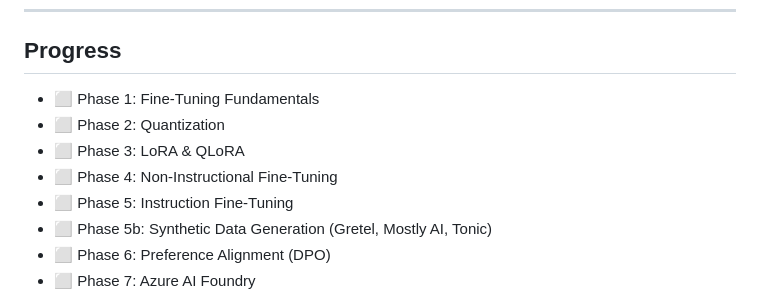
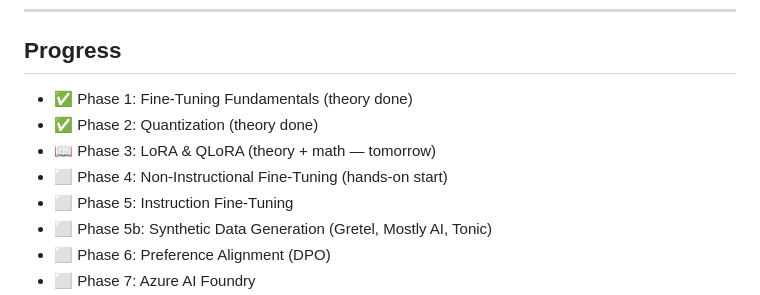
Before and after one commit to ashokmulchandani/Fine_tuning-ML-Pipleine--Synthetic_Data-Ashok-1, a Markdown page: FINETUNING_PLAN.md, the part around the change. Rendered like a GitHub page.

Commit message:
Update progress: Phase 1 & 2 complete, Phase 3 in progress
Co-Authored-By: Claude <noreply@anthropic.com>

```diff
--- a/FINETUNING_PLAN.md
+++ b/FINETUNING_PLAN.md
@@ -290,10 +290,10 @@ where π_θ = policy model (being trained)
 
 ## Progress
 
-- ⬜ Phase 1: Fine-Tuning Fundamentals
-- ⬜ Phase 2: Quantization
-- ⬜ Phase 3: LoRA & QLoRA
-- ⬜ Phase 4: Non-Instructional Fine-Tuning
+- ✅ Phase 1: Fine-Tuning Fundamentals (theory done)
+- ✅ Phase 2: Quantization (theory done)
+- 📖 Phase 3: LoRA & QLoRA (theory + math — tomorrow)
+- ⬜ Phase 4: Non-Instructional Fine-Tuning (hands-on start)
 - ⬜ Phase 5: Instruction Fine-Tuning
 - ⬜ Phase 5b: Synthetic Data Generation (Gretel, Mostly AI, Tonic)
 - ⬜ Phase 6: Preference Alignment (DPO)
```
